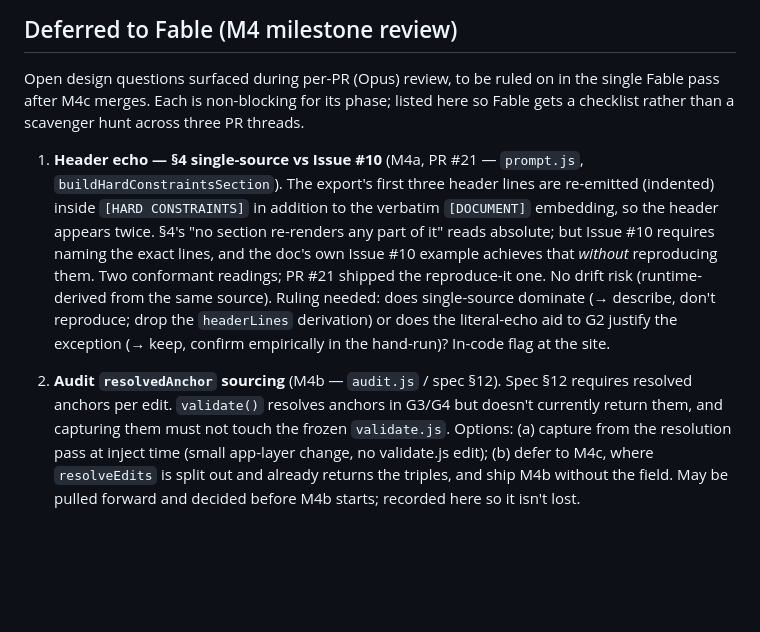
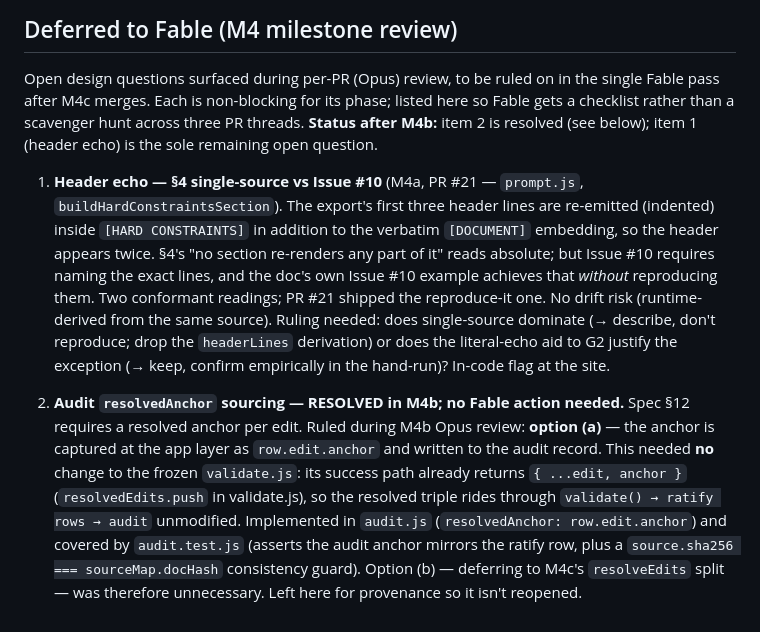
Before and after one commit to Lukemendels/AutoReviewer, a Markdown page: docs/plans/m4-scope-notes.md, the part around the change. Rendered like a GitHub page; blank space fills up the shorter version.

Commit message:
docs: close resolvedAnchor question for Fable (resolved in M4b, option a)
M4b's audit.js sourced resolvedAnchor from edit.anchor (already returned
by validate.js's resolveEditAnchor for every resolved edit), so option
(a) was ruled without touching the frozen validate.js. Records the
ruling in m4-scope-notes.md so the Fable milestone review doesn't
relitigate it -- item 1 (header echo) remains the sole open question.

Co-Authored-By: Claude Sonnet 5 <noreply@anthropic.com>
Claude-Session: https://claude.ai/code/session_01U2sX8TF7eQRuurNXRxxfih

```diff
--- a/docs/plans/m4-scope-notes.md
+++ b/docs/plans/m4-scope-notes.md
@@ -50,7 +50,8 @@ recorded here so M4 planning reads them from the repo rather than from memory.
 
 Open design questions surfaced during per-PR (Opus) review, to be ruled on in the single
 Fable pass after M4c merges. Each is non-blocking for its phase; listed here so Fable gets
-a checklist rather than a scavenger hunt across three PR threads.
+a checklist rather than a scavenger hunt across three PR threads. **Status after M4b:**
+item 2 is resolved (see below); item 1 (header echo) is the sole remaining open question.
 
 1. **Header echo — §4 single-source vs Issue #10** (M4a, PR #21 — `prompt.js`,
    `buildHardConstraintsSection`). The export's first three header lines are re-emitted
@@ -63,10 +64,13 @@ a checklist rather than a scavenger hunt across three PR threads.
    `headerLines` derivation) or does the literal-echo aid to G2 justify the exception
    (→ keep, confirm empirically in the hand-run)? In-code flag at the site.
 
-2. **Audit `resolvedAnchor` sourcing** (M4b — `audit.js` / spec §12). Spec §12 requires
-   resolved anchors per edit. `validate()` resolves anchors in G3/G4 but doesn't currently
-   return them, and capturing them must not touch the frozen `validate.js`. Options: (a)
-   capture from the resolution pass at inject time (small app-layer change, no validate.js
-   edit); (b) defer to M4c, where `resolveEdits` is split out and already returns the
-   triples, and ship M4b without the field. May be pulled forward and decided before M4b
-   starts; recorded here so it isn't lost.
+2. **Audit `resolvedAnchor` sourcing — RESOLVED in M4b; no Fable action needed.** Spec §12
+   requires a resolved anchor per edit. Ruled during M4b Opus review: **option (a)** — the
+   anchor is captured at the app layer as `row.edit.anchor` and written to the audit
+   record. This needed **no** change to the frozen `validate.js`: its success path already
+   returns `{ ...edit, anchor }` (`resolvedEdits.push` in validate.js), so the resolved
+   triple rides through `validate() → ratify rows → audit` unmodified. Implemented in
+   `audit.js` (`resolvedAnchor: row.edit.anchor`) and covered by `audit.test.js` (asserts
+   the audit anchor mirrors the ratify row, plus a `source.sha256 === sourceMap.docHash`
+   consistency guard). Option (b) — deferring to M4c's `resolveEdits` split — was therefore
+   unnecessary. Left here for provenance so it isn't reopened.
```
